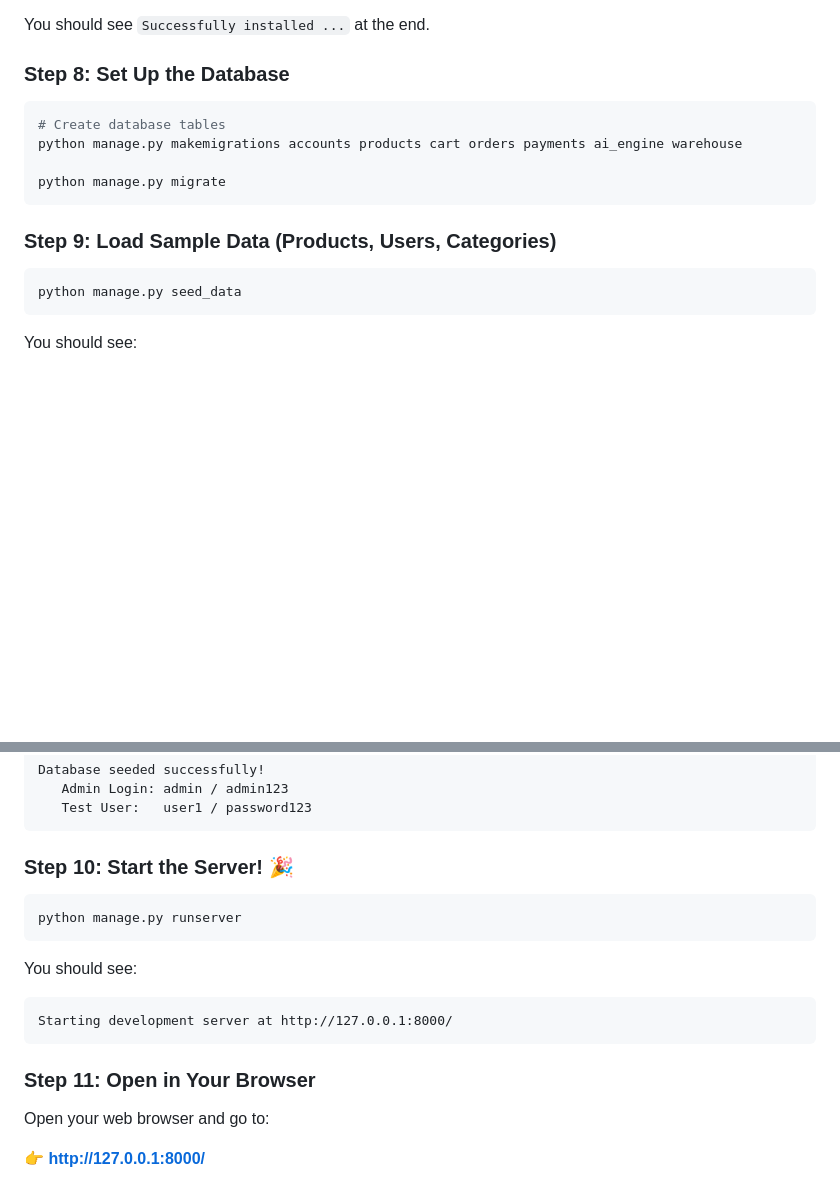
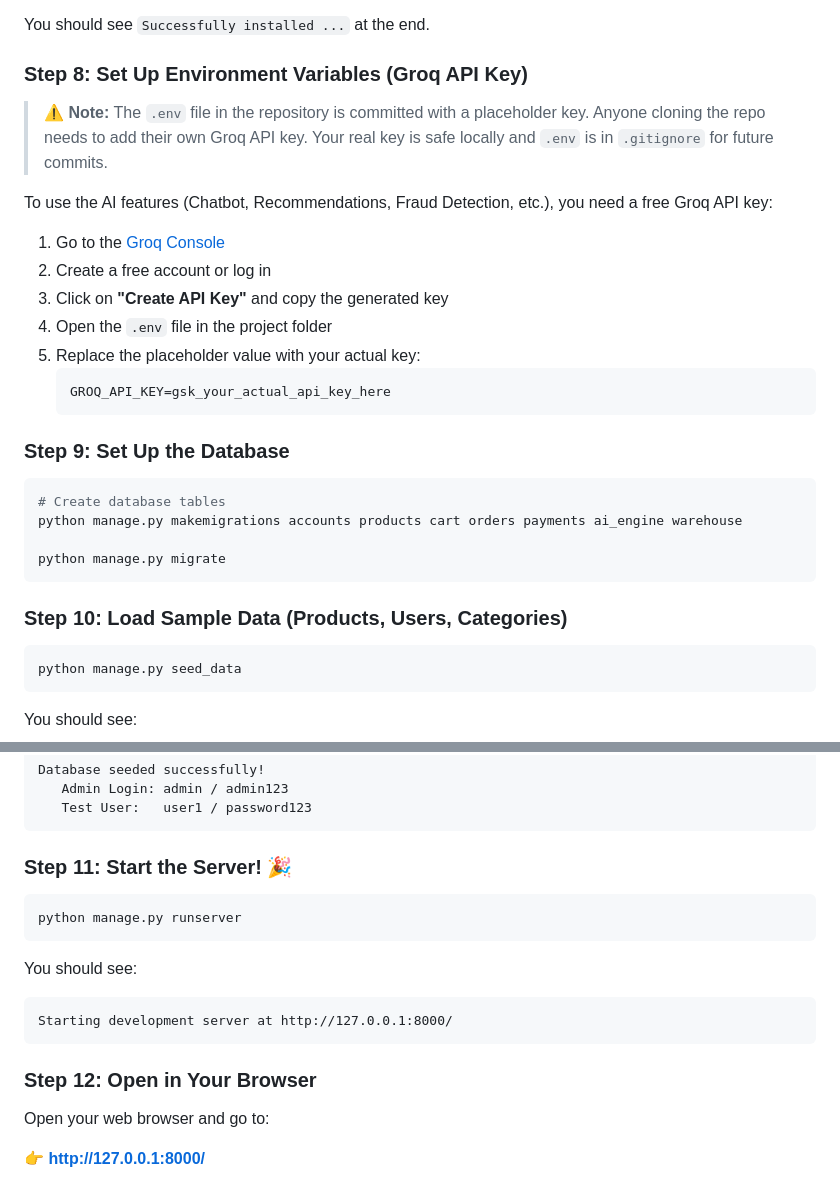
Before and after one commit to vasistacv/Ecommerce, a Markdown page: README.md, 2 parts joined by grey strips. Rendered like a GitHub page; blank space fills up the shorter version.

Commit message:
Docs: Add Groq API key setup instructions to README

````diff
--- a/README.md
+++ b/README.md
@@ -264,7 +264,22 @@ This will download and install Django, Groq AI, and all other dependencies. Wait
 
 You should see `Successfully installed ...` at the end.
 
-### Step 8: Set Up the Database
+### Step 8: Set Up Environment Variables (Groq API Key)
+
+> **⚠️ Note:** The `.env` file in the repository is committed with a placeholder key. Anyone cloning the repo needs to add their own Groq API key. Your real key is safe locally and `.env` is in `.gitignore` for future commits.
+
+To use the AI features (Chatbot, Recommendations, Fraud Detection, etc.), you need a free Groq API key:
+
+1. Go to the [Groq Console](https://console.groq.com/keys)
+2. Create a free account or log in
+3. Click on **"Create API Key"** and copy the generated key
+4. Open the `.env` file in the project folder
+5. Replace the placeholder value with your actual key:
+   ```env
+   GROQ_API_KEY=gsk_your_actual_api_key_here
+   ```
+
+### Step 9: Set Up the Database
 
 ```bash
 # Create database tables
@@ -273,7 +288,7 @@ python manage.py makemigrations accounts products cart orders payments ai_engine
 python manage.py migrate
 ```
 
-### Step 9: Load Sample Data (Products, Users, Categories)
+### Step 10: Load Sample Data (Products, Users, Categories)
 
 ```bash
 python manage.py seed_data
@@ -296,7 +311,7 @@ Database seeded successfully!
    Test User:   user1 / password123
 ```
 
-### Step 10: Start the Server! 🎉
+### Step 11: Start the Server! 🎉
 
 ```bash
 python manage.py runserver
@@ -307,7 +322,7 @@ You should see:
 Starting development server at http://127.0.0.1:8000/
 ```
 
-### Step 11: Open in Your Browser
+### Step 12: Open in Your Browser
 
 Open your web browser and go to:
 
````
